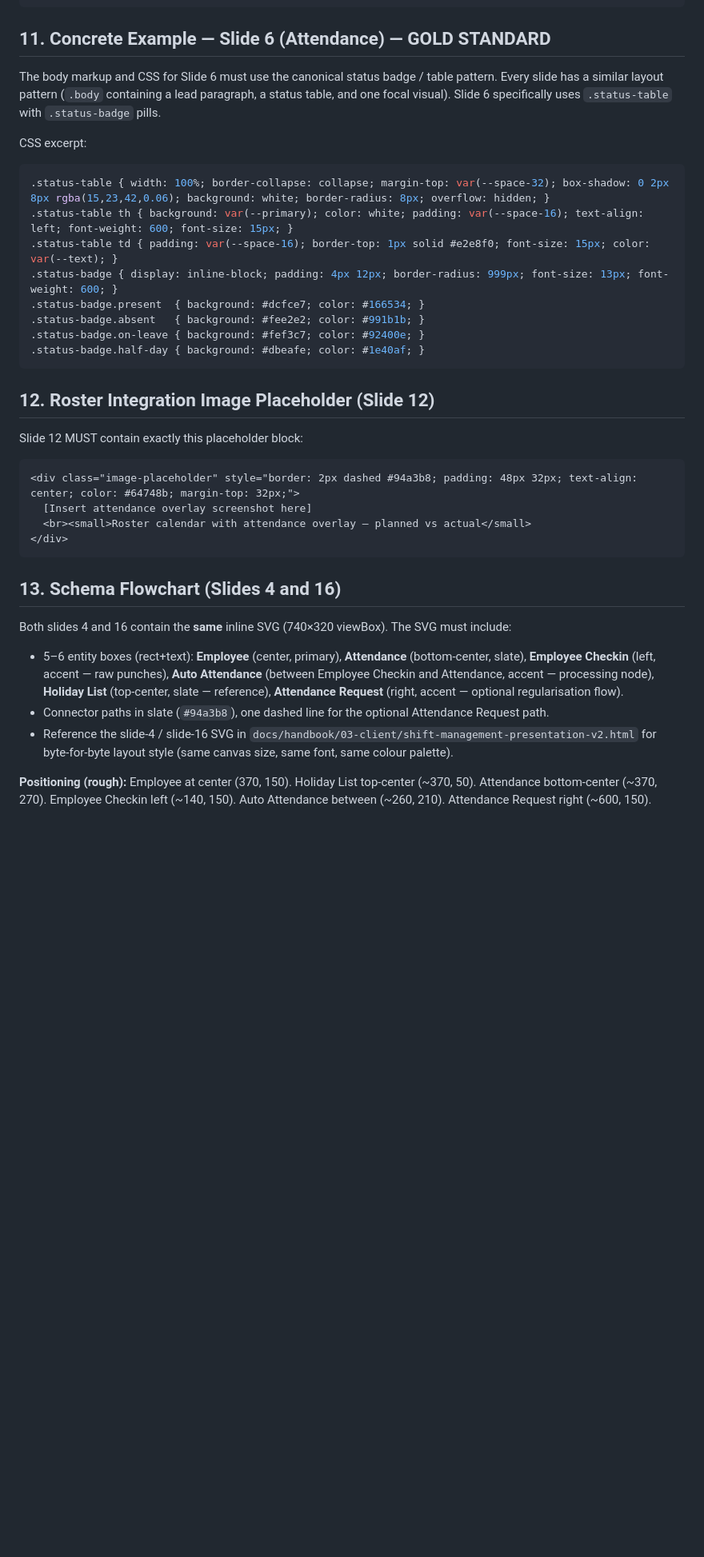
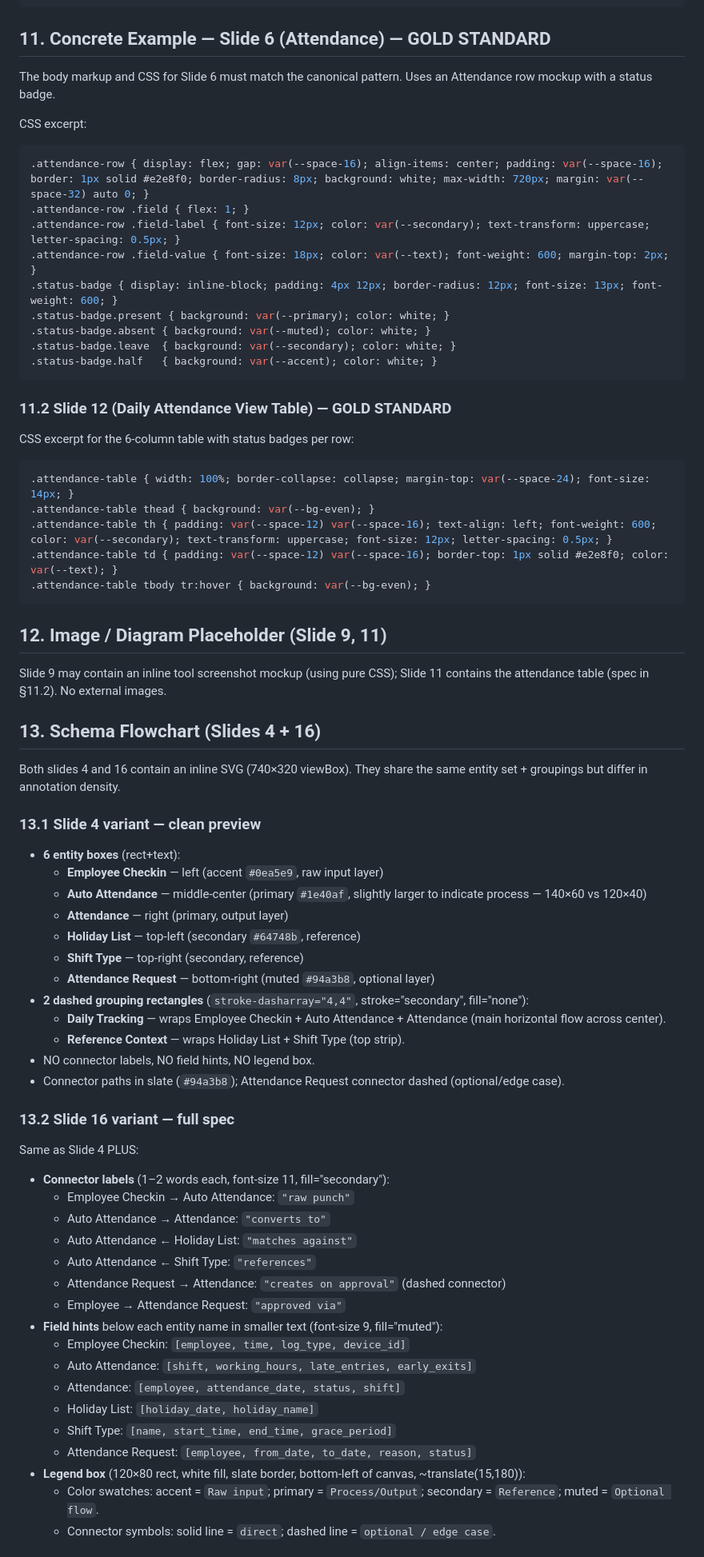
Before and after one commit to venkat-narasimha/haritha-hospitals, a Markdown page: prompts/attendance-management-cmm-l5-presentation.md, the part around one of its changes. Shown at 80% size. Rendered like a GitHub page; blank space fills up the shorter version.

````diff
--- a/prompts/attendance-management-cmm-l5-presentation.md
+++ b/prompts/attendance-management-cmm-l5-presentation.md
@@ -240,38 +245,76 @@ body.show-speaker-notes .speaker-notes { display: block; }
 
 ## 11. Concrete Example — Slide 6 (Attendance) — GOLD STANDARD
 
-The body markup and CSS for Slide 6 must use the canonical status badge / table pattern. Every slide has a similar layout pattern (`.body` containing a lead paragraph, a status table, and one focal visual). Slide 6 specifically uses `.status-table` with `.status-badge` pills.
+The body markup and CSS for Slide 6 must match the canonical pattern. Uses an Attendance row mockup with a status badge.
 
 CSS excerpt:
 
 ```css
-.status-table { width: 100%; border-collapse: collapse; margin-top: var(--space-32); box-shadow: 0 2px 8px rgba(15,23,42,0.06); background: white; border-radius: 8px; overflow: hidden; }
-.status-table th { background: var(--primary); color: white; padding: var(--space-16); text-align: left; font-weight: 600; font-size: 15px; }
-.status-table td { padding: var(--space-16); border-top: 1px solid #e2e8f0; font-size: 15px; color: var(--text); }
-.status-badge { display: inline-block; padding: 4px 12px; border-radius: 999px; font-size: 13px; font-weight: 600; }
-.status-badge.present  { background: #dcfce7; color: #166534; }
-.status-badge.absent   { background: #fee2e2; color: #991b1b; }
-.status-badge.on-leave { background: #fef3c7; color: #92400e; }
-.status-badge.half-day { background: #dbeafe; color: #1e40af; }
+.attendance-row { display: flex; gap: var(--space-16); align-items: center; padding: var(--space-16); border: 1px solid #e2e8f0; border-radius: 8px; background: white; max-width: 720px; margin: var(--space-32) auto 0; }
+.attendance-row .field { flex: 1; }
+.attendance-row .field-label { font-size: 12px; color: var(--secondary); text-transform: uppercase; letter-spacing: 0.5px; }
+.attendance-row .field-value { font-size: 18px; color: var(--text); font-weight: 600; margin-top: 2px; }
+.status-badge { display: inline-block; padding: 4px 12px; border-radius: 12px; font-size: 13px; font-weight: 600; }
+.status-badge.present { background: var(--primary); color: white; }
+.status-badge.absent { background: var(--muted); color: white; }
+.status-badge.leave  { background: var(--secondary); color: white; }
+.status-badge.half   { background: var(--accent); color: white; }
 ```
 
-## 12. Roster Integration Image Placeholder (Slide 12)
+### 11.2 Slide 12 (Daily Attendance View Table) — GOLD STANDARD
 
-Slide 12 MUST contain exactly this placeholder block:
+CSS excerpt for the 6-column table with status badges per row:
 
-```html
-<div class="image-placeholder" style="border: 2px dashed #94a3b8; padding: 48px 32px; text-align: center; color: #64748b; margin-top: 32px;">
-  [Insert attendance overlay screenshot here]
-  <br><small>Roster calendar with attendance overlay — planned vs actual</small>
-</div>
+```css
+.attendance-table { width: 100%; border-collapse: collapse; margin-top: var(--space-24); font-size: 14px; }
+.attendance-table thead { background: var(--bg-even); }
+.attendance-table th { padding: var(--space-12) var(--space-16); text-align: left; font-weight: 600; color: var(--secondary); text-transform: uppercase; font-size: 12px; letter-spacing: 0.5px; }
+.attendance-table td { padding: var(--space-12) var(--space-16); border-top: 1px solid #e2e8f0; color: var(--text); }
+.attendance-table tbody tr:hover { background: var(--bg-even); }
 ```
 
-## 13. Schema Flowchart (Slides 4 and 16)
+## 12. Image / Diagram Placeholder (Slide 9, 11)
 
-Both slides 4 and 16 contain the **same** inline SVG (740×320 viewBox). The SVG must include:
+Slide 9 may contain an inline tool screenshot mockup (using pure CSS); Slide 11 contains the attendance table (spec in §11.2). No external images.
 
-- 5–6 entity boxes (rect+text): **Employee** (center, primary), **Attendance** (bottom-center, slate), **Employee Checkin** (left, accent — raw punches), **Auto Attendance** (between Employee Checkin and Attendance, accent — processing node), **Holiday List** (top-center, slate — reference), **Attendance Request** (right, accent — optional regularisation flow).
-- Connector paths in slate (`#94a3b8`), one dashed line for the optional Attendance Request path.
-- Reference the slide-4 / slide-16 SVG in `docs/handbook/03-client/shift-management-presentation-v2.html` for byte-for-byte layout style (same canvas size, same font, same colour palette).
+## 13. Schema Flowchart (Slides 4 + 16)
 
-**Positioning (rough):** Employee at center (370, 150). Holiday List top-center (~370, 50). Attendance bottom-center (~370, 270). Employee Checkin left (~140, 150). Auto Attendance between (~260, 210). Attendance Request right (~600, 150).
+Both slides 4 and 16 contain an inline SVG (740×320 viewBox). They share the same entity set + groupings but differ in annotation density.
+
+### 13.1 Slide 4 variant — clean preview
+
+- **6 entity boxes** (rect+text):
+  - **Employee Checkin** — left (accent `#0ea5e9`, raw input layer)
+  - **Auto Attendance** — middle-center (primary `#1e40af`, slightly larger to indicate process — 140×60 vs 120×40)
+  - **Attendance** — right (primary, output layer)
+  - **Holiday List** — top-left (secondary `#64748b`, reference)
+  - **Shift Type** — top-right (secondary, reference)
+  - **Attendance Request** — bottom-right (muted `#94a3b8`, optional layer)
+- **2 dashed grouping rectangles** (`stroke-dasharray="4,4"`, stroke="secondary", fill="none"):
+  - **Daily Tracking** — wraps Employee Checkin + Auto Attendance + Attendance (main horizontal flow across center).
+  - **Reference Context** — wraps Holiday List + Shift Type (top strip).
+- NO connector labels, NO field hints, NO legend box.
+- Connector paths in slate (`#94a3b8`); Attendance Request connector dashed (optional/edge case).
+
+### 13.2 Slide 16 variant — full spec
+
+Same as Slide 4 PLUS:
+
+- **Connector labels** (1–2 words each, font-size 11, fill="secondary"):
+  - Employee Checkin → Auto Attendance: `"raw punch"`
+  - Auto Attendance → Attendance: `"converts to"`
+  - Auto Attendance ← Holiday List: `"matches against"`
+  - Auto Attendance ← Shift Type: `"references"`
+  - Attendance Request → Attendance: `"creates on approval"` (dashed connector)
+  - Employee → Attendance Request: `"approved via"`
+- **Field hints** below each entity name in smaller text (font-size 9, fill="muted"):
+  - Employee Checkin: `[employee, time, log_type, device_id]`
+  - Auto Attendance: `[shift, working_hours, late_entries, early_exits]`
+  - Attendance: `[employee, attendance_date, status, shift]`
+  - Holiday List: `[holiday_date, holiday_name]`
+  - Shift Type: `[name, start_time, end_time, grace_period]`
+  - Attendance Request: `[employee, from_date, to_date, reason, status]`
+- **Legend box** (120×80 rect, white fill, slate border, bottom-left of canvas, ~translate(15,180)):
+  - Color swatches: accent = `Raw input`; primary = `Process/Output`; secondary = `Reference`; muted = `Optional flow`.
+  - Connector symbols: solid line = `direct`; dashed line = `optional / edge case`.
+
````
Also changed, not shown: other parts of prompts/attendance-management-cmm-l5-presentation.md (+121 -129 lines), prompts/README.md (+1 -1 lines).
